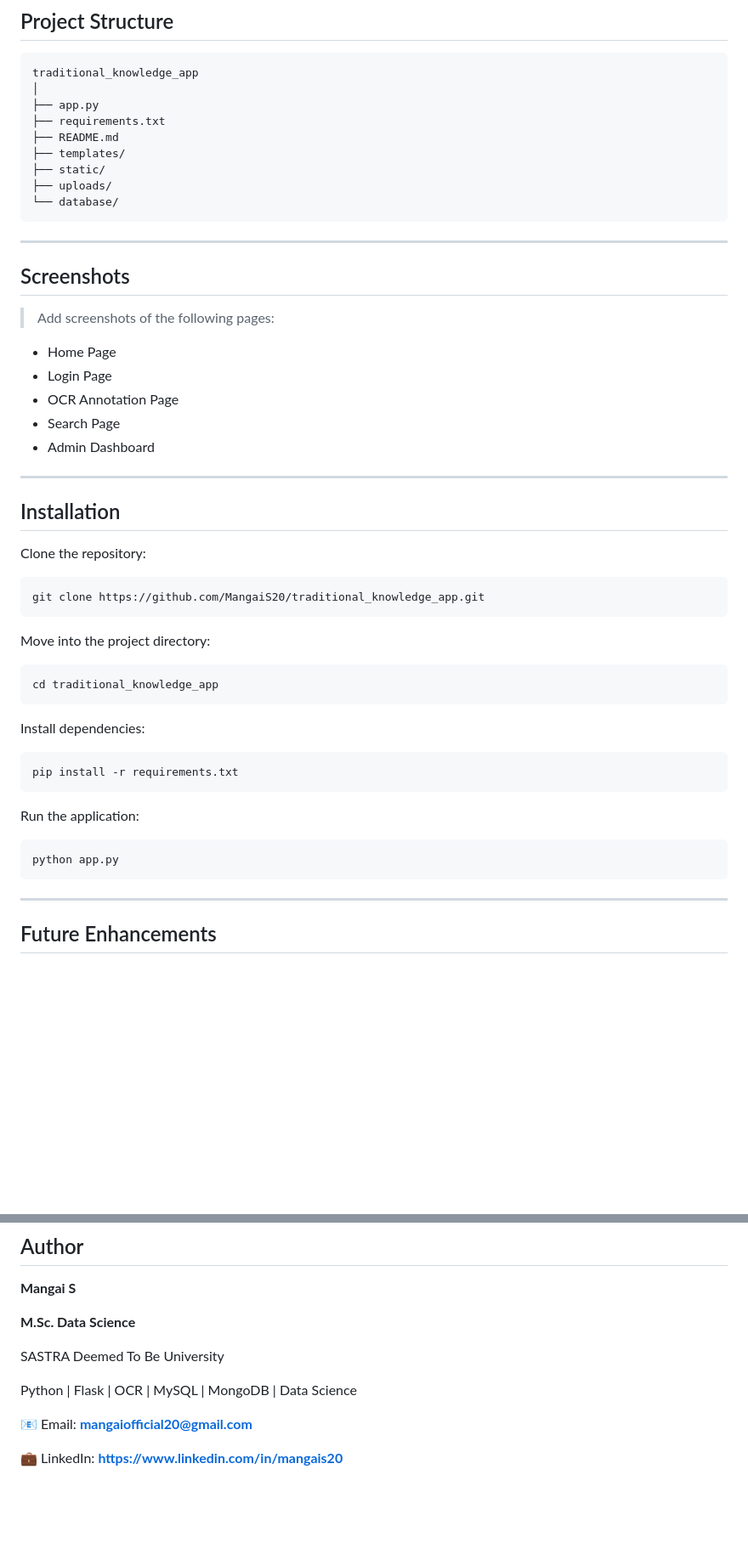
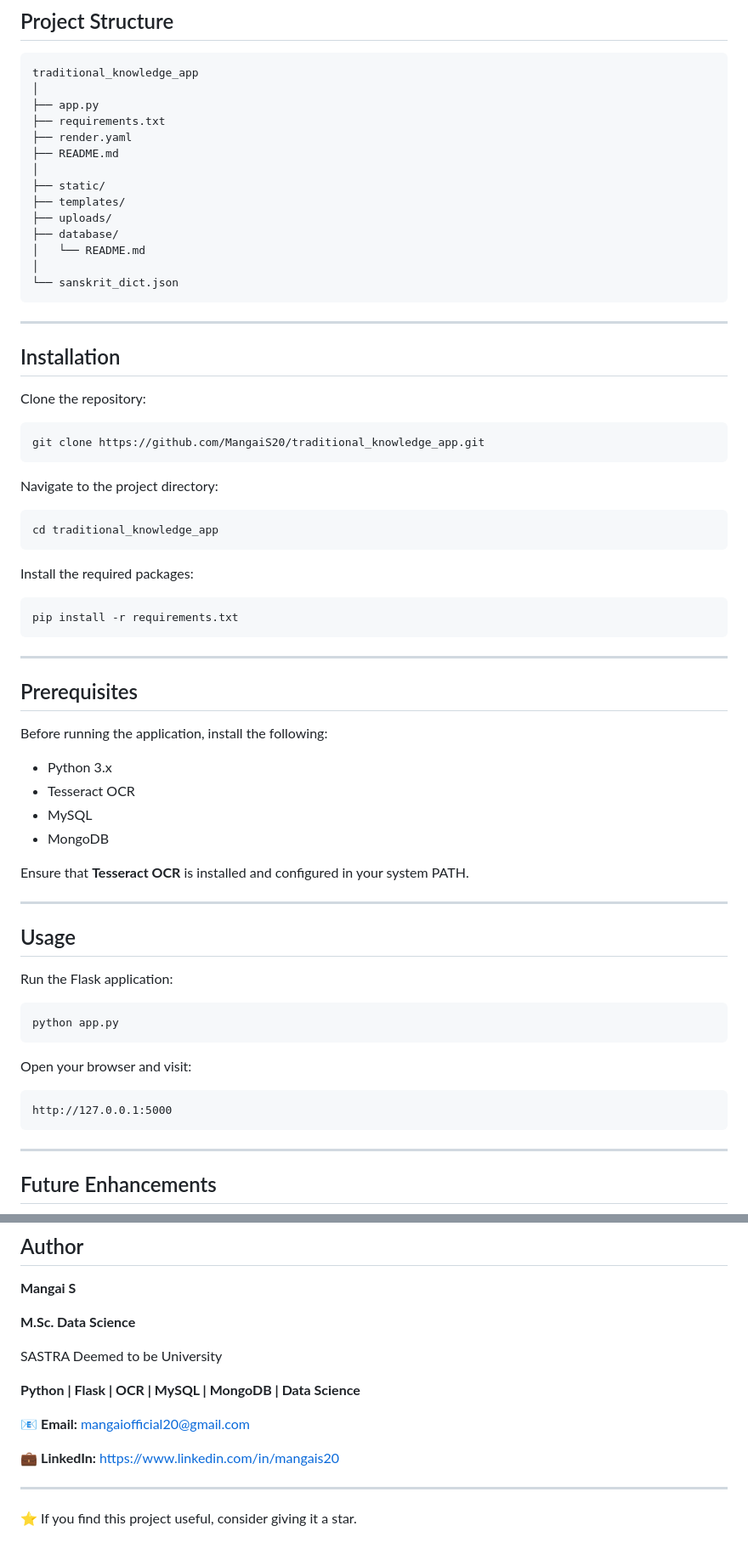
Before and after one commit to MangaiS20/traditional_knowledge_app, a Markdown page: README.md, 2 parts joined by grey strips. Shown at 85% size. Drawn GitHub-style; blank space fills up the shorter version.

````diff
--- a/README.md
+++ b/README.md
@@ -90,24 +91,17 @@ traditional_knowledge_app
 │
 ├── app.py
 ├── requirements.txt
+├── render.yaml
 ├── README.md
+│
+├── static/
 ├── templates/
-├── static/
 ├── uploads/
-└── database/
+├── database/
+│   └── README.md
+│
+└── sanskrit_dict.json
 ```
-
----
-
-## Screenshots
-
-> Add screenshots of the following pages:
-
-- Home Page
-- Login Page
-- OCR Annotation Page
-- Search Page
-- Admin Dashboard
 
 ---
 
@@ -119,22 +113,45 @@ Clone the repository:
 git clone https://github.com/MangaiS20/traditional_knowledge_app.git
 ```
 
-Move into the project directory:
+Navigate to the project directory:
 
 ```bash
 cd traditional_knowledge_app
 ```
 
-Install dependencies:
+Install the required packages:
 
 ```bash
 pip install -r requirements.txt
 ```
 
-Run the application:
+---
+
+## Prerequisites
+
+Before running the application, install the following:
+
+- Python 3.x
+- Tesseract OCR
+- MySQL
+- MongoDB
+
+Ensure that **Tesseract OCR** is installed and configured in your system PATH.
+
+---
+
+## Usage
+
+Run the Flask application:
 
 ```bash
 python app.py
+```
+
+Open your browser and visit:
+
+```
+http://127.0.0.1:5000
 ```
 
 ---
@@ -167,10 +184,14 @@ It demonstrates the integration of Optical Character Recognition (OCR), multilin
 
 **M.Sc. Data Science**
 
-SASTRA Deemed To Be University
+SASTRA Deemed to be University
 
-Python | Flask | OCR | MySQL | MongoDB | Data Science
+**Python | Flask | OCR | MySQL | MongoDB | Data Science**
 
-📧 Email: **mangaiofficial20@gmail.com**
+📧 **Email:** mangaiofficial20@gmail.com
 
-💼 LinkedIn: **https://www.linkedin.com/in/mangais20**
+💼 **LinkedIn:** https://www.linkedin.com/in/mangais20
+
+---
+
+⭐ If you find this project useful, consider giving it a star.
````
Also changed, not shown: other parts of README.md (+31 -30 lines).
